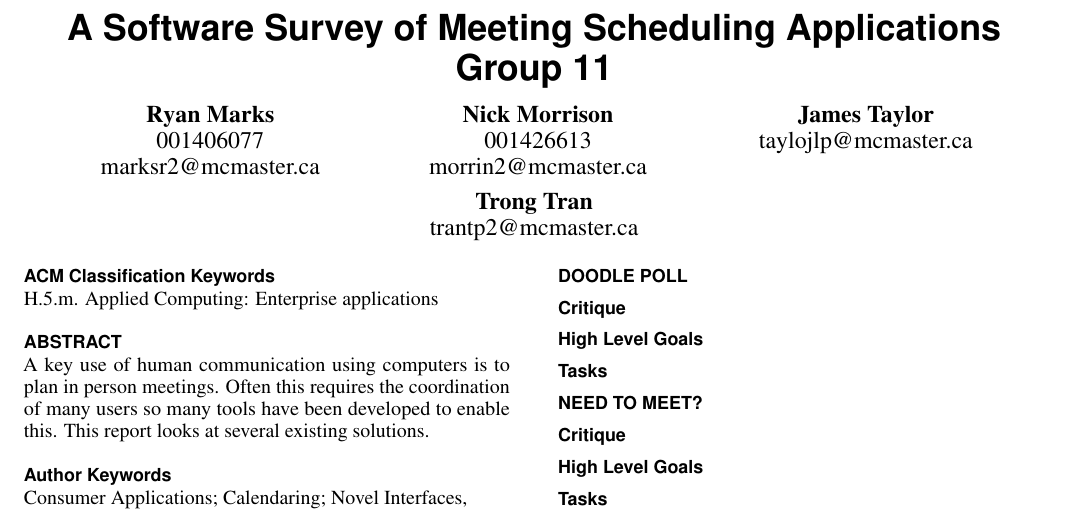
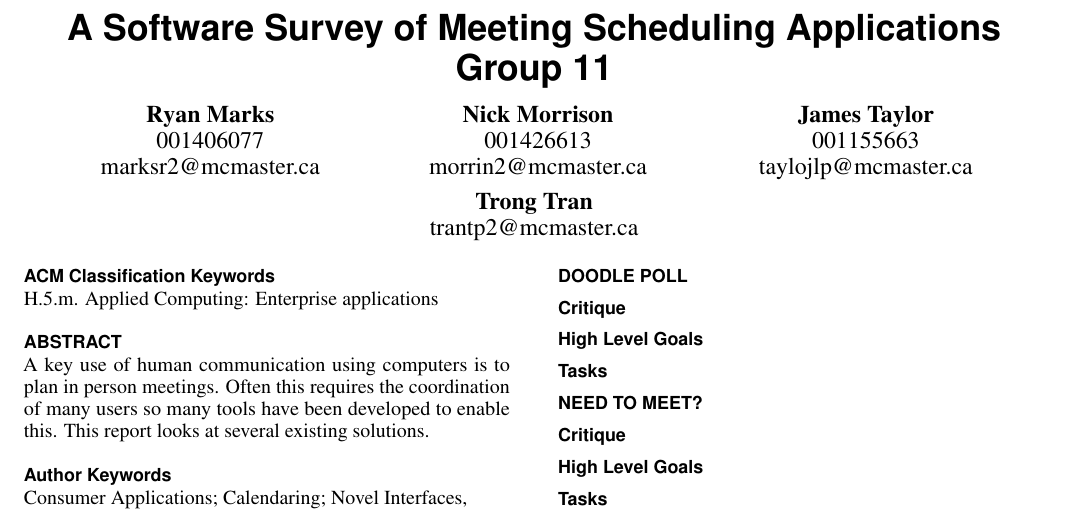
Before and after one commit to jameslintaylor/alpha, a LaTeX document (Milestone 2/proceedings.tex): part of the page, cut so that both start at the same text. Compiled offline with pdfLaTeX.

Commit message:
wrong place again, and added my student number to document

```diff
--- a/Milestone 2/proceedings.tex
+++ b/Milestone 2/proceedings.tex
@@ -142,10 +142,10 @@
     \affaddr{001406077}\\
     \email{marksr2@mcmaster.ca}}\\
   \alignauthor{Nick Morrison\\
-   	\affaddr{001426613}\\
+    \affaddr{001426613}\\
     \email{morrin2@mcmaster.ca}}\\
   \alignauthor{James Taylor\\
-  %  \affaddr{Hamilton, Canada}\\
+    \affaddr{001155663}\\
     \email{taylojlp@mcmaster.ca}}\\
   \alignauthor{Trong Tran\\
    % \affaddr{Hamilton, Canada}\\
```
Also changed, not shown: Milestone 2/doodle/create-1.png (renamed from critiques/doodle/create-1.png), Milestone 2/doodle/create-2.png (renamed from critiques/doodle/create-2.png), Milestone 2/doodle/event.png (renamed from critiques/doodle/event.png), Milestone 2/doodle/index.png (renamed from critiques/doodle/index.png), 2 other files.
